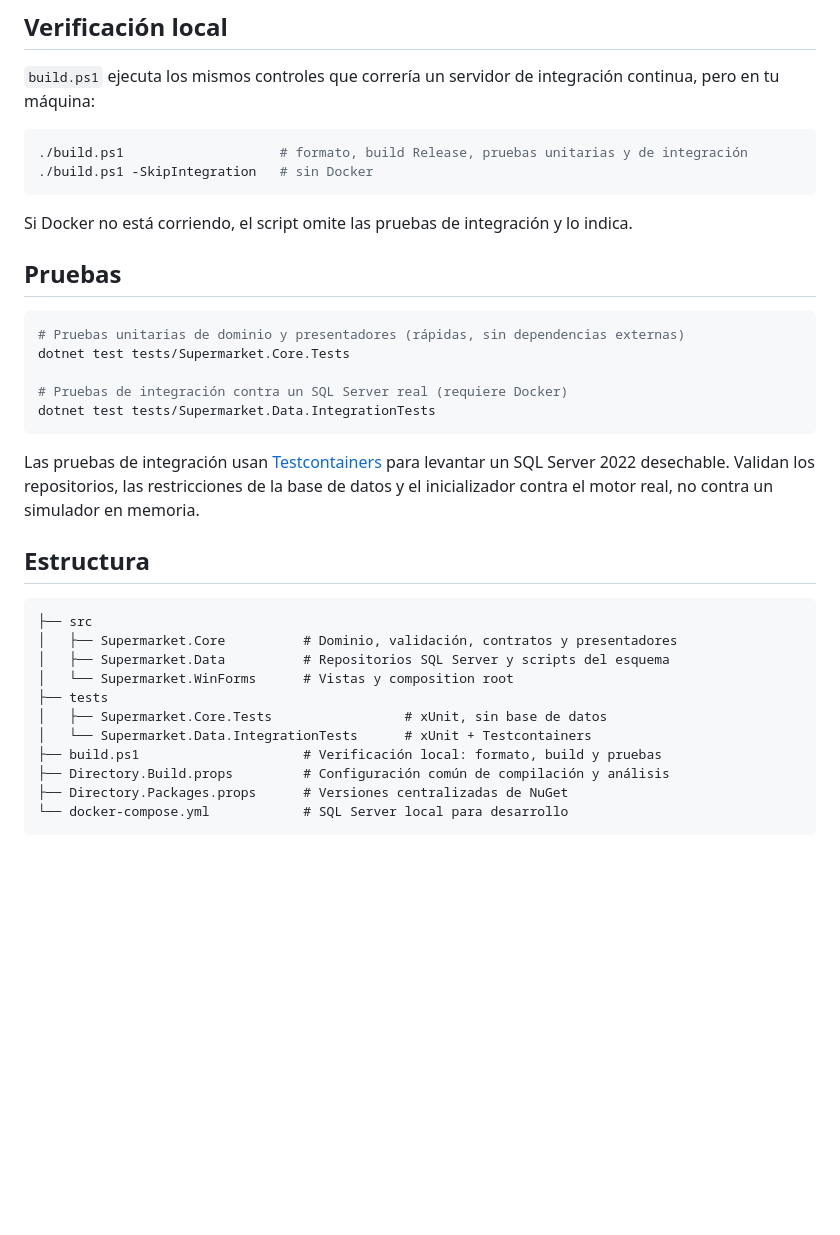
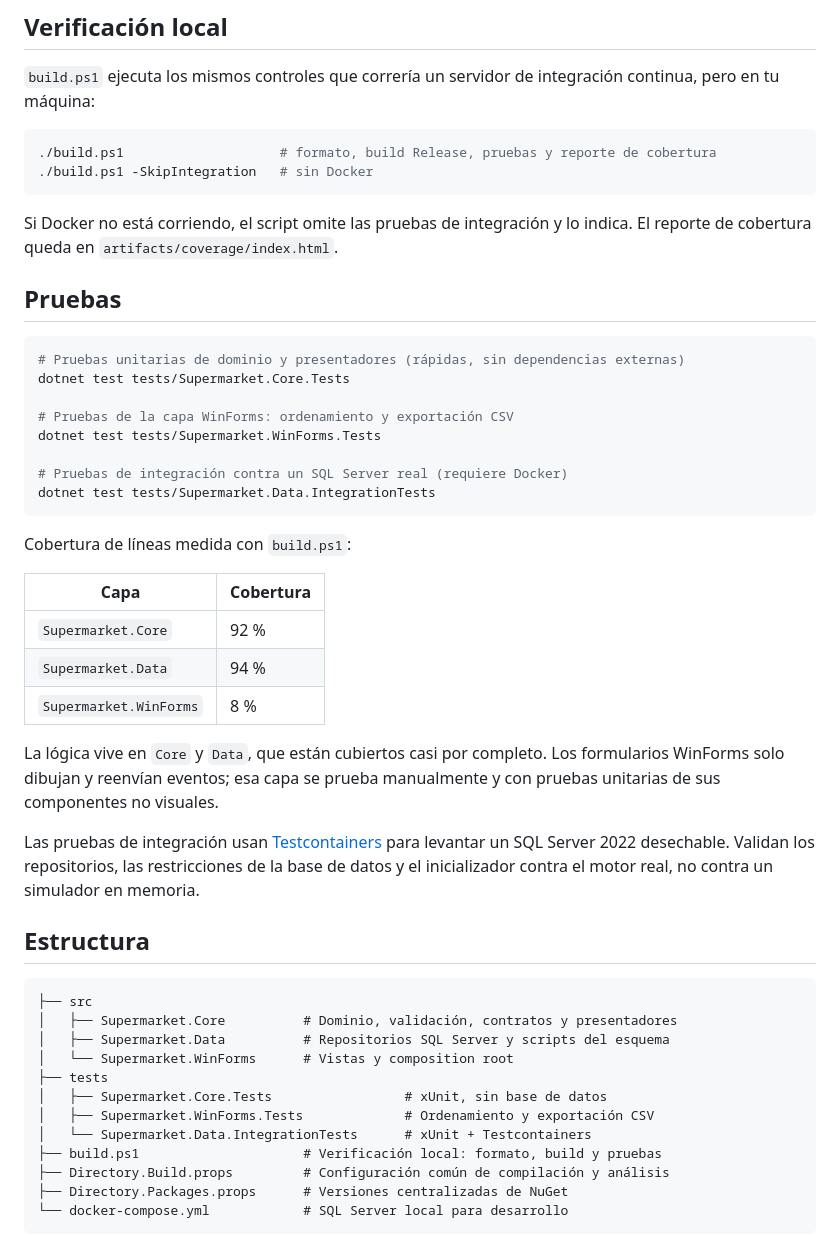
Before and after one commit to zemogc/Trabajo-Li-z, a Markdown page: README.md, the part around one of its changes. GitHub-like rendering; blank space fills up the shorter version.

````diff
--- a/README.md
+++ b/README.md
@@ -98,11 +101,11 @@ Crea `src/Supermarket.WinForms/appsettings.Local.json`. Git lo ignora, así que
 `build.ps1` ejecuta los mismos controles que correría un servidor de integración continua, pero en tu máquina:
 
 ```powershell
-./build.ps1                    # formato, build Release, pruebas unitarias y de integración
+./build.ps1                    # formato, build Release, pruebas y reporte de cobertura
 ./build.ps1 -SkipIntegration   # sin Docker
 ```
 
-Si Docker no está corriendo, el script omite las pruebas de integración y lo indica.
+Si Docker no está corriendo, el script omite las pruebas de integración y lo indica. El reporte de cobertura queda en `artifacts/coverage/index.html`.
 
 ## Pruebas
 
@@ -110,9 +113,22 @@ Si Docker no está corriendo, el script omite las pruebas de integración y lo i
 # Pruebas unitarias de dominio y presentadores (rápidas, sin dependencias externas)
 dotnet test tests/Supermarket.Core.Tests
 
+# Pruebas de la capa WinForms: ordenamiento y exportación CSV
+dotnet test tests/Supermarket.WinForms.Tests
+
 # Pruebas de integración contra un SQL Server real (requiere Docker)
 dotnet test tests/Supermarket.Data.IntegrationTests
 ```
+
+Cobertura de líneas medida con `build.ps1`:
+
+| Capa | Cobertura |
+| --- | --- |
+| `Supermarket.Core` | 92 % |
+| `Supermarket.Data` | 94 % |
+| `Supermarket.WinForms` | 8 % |
+
+La lógica vive en `Core` y `Data`, que están cubiertos casi por completo. Los formularios WinForms solo dibujan y reenvían eventos; esa capa se prueba manualmente y con pruebas unitarias de sus componentes no visuales.
 
 Las pruebas de integración usan [Testcontainers](https://dotnet.testcontainers.org/) para levantar un SQL Server 2022 desechable. Validan los repositorios, las restricciones de la base de datos y el inicializador contra el motor real, no contra un simulador en memoria.
 
@@ -125,6 +141,7 @@ Las pruebas de integración usan [Testcontainers](https://dotnet.testcontainers.
 │   └── Supermarket.WinForms      # Vistas y composition root
 ├── tests
 │   ├── Supermarket.Core.Tests                 # xUnit, sin base de datos
+│   ├── Supermarket.WinForms.Tests             # Ordenamiento y exportación CSV
 │   └── Supermarket.Data.IntegrationTests      # xUnit + Testcontainers
 ├── build.ps1                     # Verificación local: formato, build y pruebas
 ├── Directory.Build.props         # Configuración común de compilación y análisis
````
Also changed, not shown: other parts of README.md (+5 -2 lines), docs/products.png.
